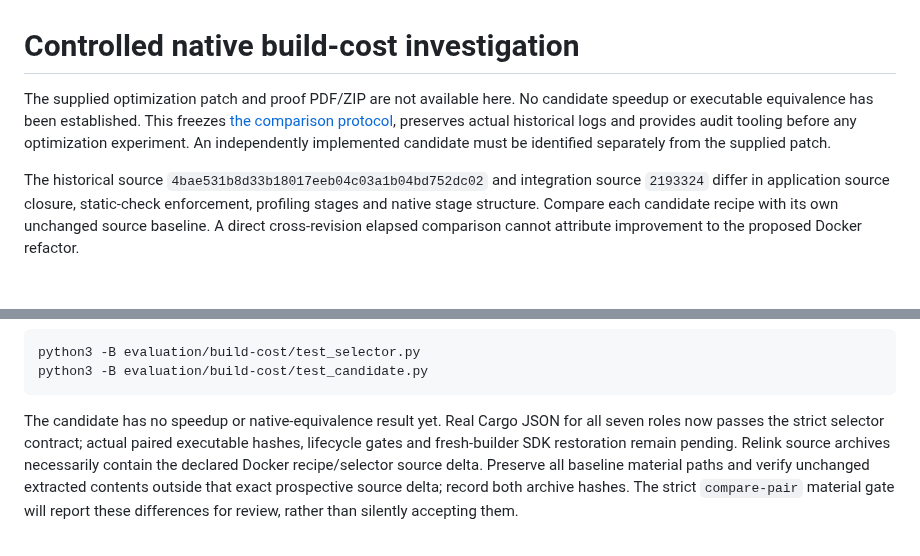
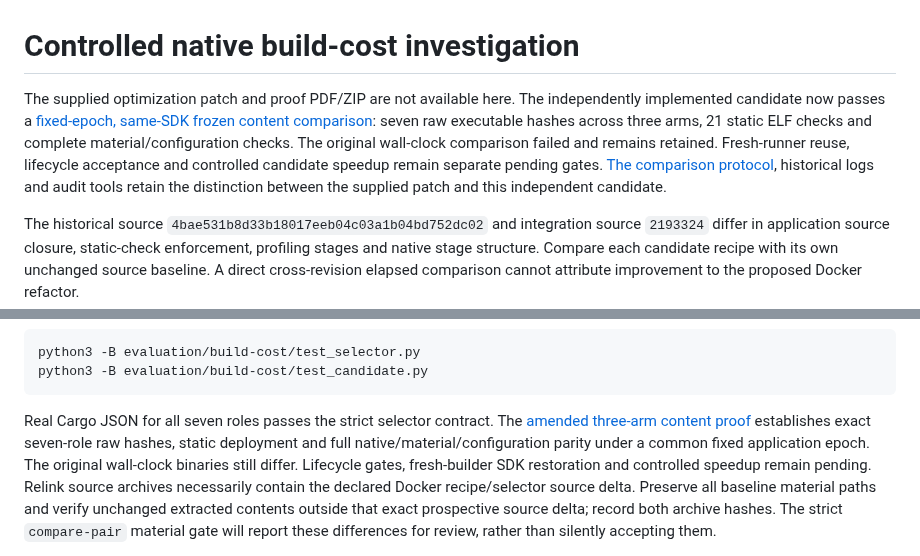
Before and after one commit to somehowchris/tika-indra-ocr-client, a Markdown page: evaluation/build-cost/README.md, 2 parts joined by grey strips. Rendered like a GitHub page; blank space fills up the shorter version.

Commit message:
docs(build): reconcile the completed fixed-epoch content gates

````diff
--- a/evaluation/build-cost/README.md
+++ b/evaluation/build-cost/README.md
@@ -1,10 +1,13 @@
 # Controlled native build-cost investigation
 
-The supplied optimization patch and proof PDF/ZIP are not available here. No
-candidate speedup or executable equivalence has been established. This freezes
-[the comparison protocol](protocol.json), preserves actual historical logs and
-provides audit tooling before any optimization experiment. An independently
-implemented candidate must be identified separately from the supplied patch.
+The supplied optimization patch and proof PDF/ZIP are not available here. The
+independently implemented candidate now passes a [fixed-epoch, same-SDK frozen
+content comparison](FROZEN-WP1.md): seven raw executable hashes across three arms,
+21 static ELF checks and complete material/configuration checks. The original
+wall-clock comparison failed and remains retained. Fresh-runner reuse, lifecycle
+acceptance and controlled candidate speedup remain separate pending gates.
+[The comparison protocol](protocol.json), historical logs and audit tools retain
+the distinction between the supplied patch and this independent candidate.
 
 The historical source `4bae531b8d33b18017eeb04c03a1b04bd752dc02` and integration
 source `2193324` differ in application source closure, static-check enforcement,
@@ -116,9 +119,12 @@ python3 -B evaluation/build-cost/test_selector.py
 python3 -B evaluation/build-cost/test_candidate.py
 ```
 
-The candidate has no speedup or native-equivalence result yet. Real Cargo JSON for all seven roles now passes the strict selector contract;
-actual paired executable hashes, lifecycle gates and fresh-builder SDK restoration
-remain pending. Relink source archives necessarily contain the
+Real Cargo JSON for all seven roles passes the strict selector contract. The
+[amended three-arm content proof](FROZEN-WP1.md) establishes exact seven-role raw
+hashes, static deployment and full native/material/configuration parity under a
+common fixed application epoch. The original wall-clock binaries still differ.
+Lifecycle gates, fresh-builder SDK restoration and controlled speedup remain
+pending. Relink source archives necessarily contain the
 declared Docker recipe/selector source delta. Preserve all baseline material
 paths and verify unchanged extracted contents outside that exact prospective
 source delta; record both archive hashes. The strict `compare-pair` material gate
````
Also changed, not shown: docs/results.md (+1 -1 lines), evaluation/build-cost/FROZEN-WP1.md (+11 -4 lines).
